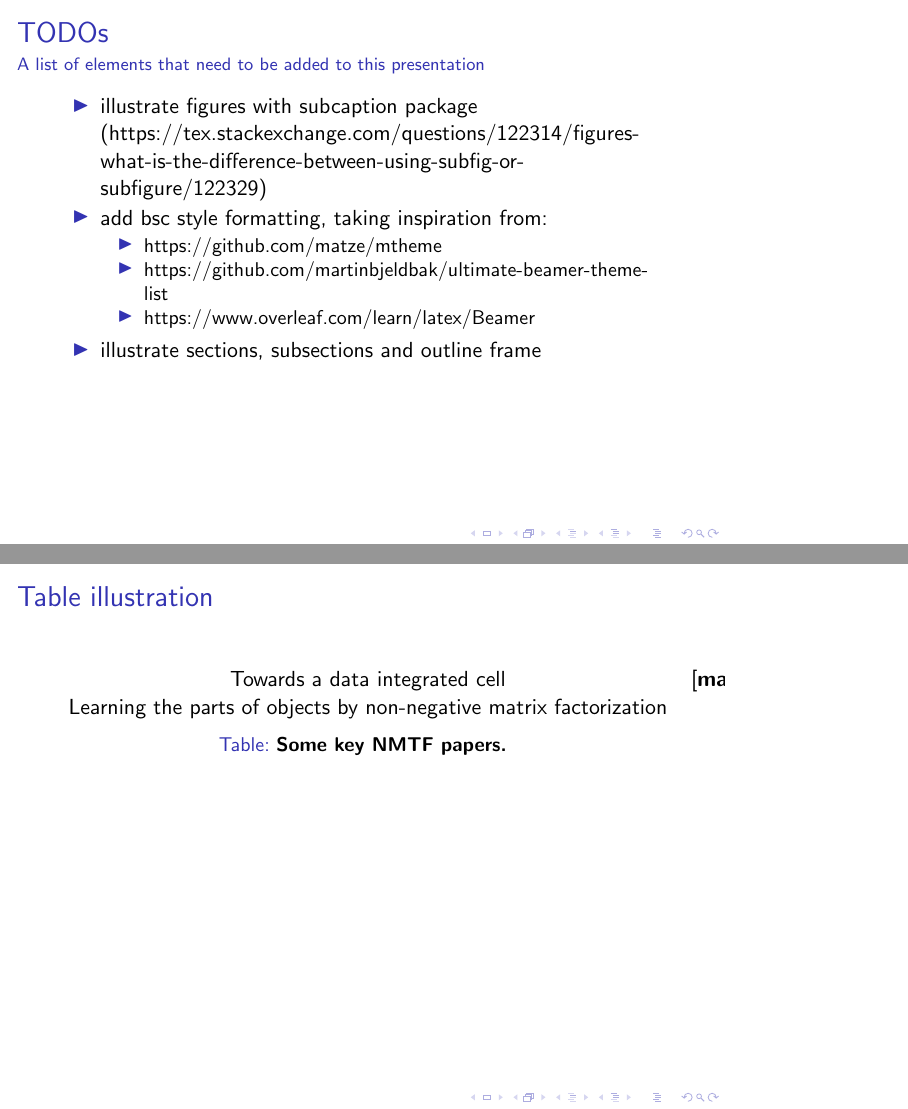
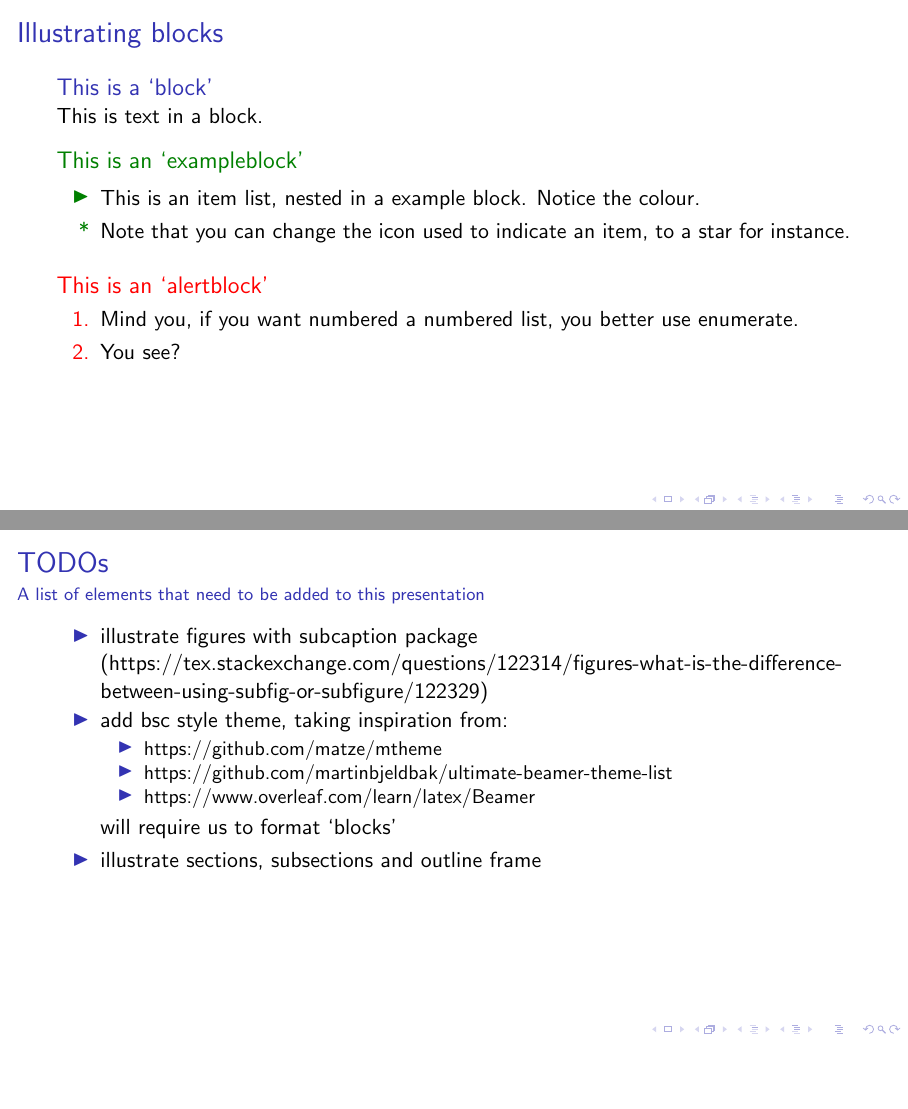
Before and after one commit to samwindels/phd_supervision, LaTeX slides (resources/research_skills/presenting/tex_template/presentation_template.tex): pages 4 and 5 of 6 before the commit and pages 4 and 5 of 7 after it, joined at a grey line, the shorter picture padded with empty space. Compiled offline with pdfLaTeX.

Commit message:
block formatting

```diff
--- a/resources/research_skills/presenting/tex_template/presentation_template.tex
+++ b/resources/research_skills/presenting/tex_template/presentation_template.tex
@@ -1,11 +1,6 @@
-\documentclass{beamer}
+\documentclass[aspectratio=169]{beamer} % Other possible aspect ratios: 1610, 149, 54, 43 and 32. Default: 43.
 
 \usepackage{sams_macros_and_formatting}
-
-
-
-
-
 
 %% BIBLIOGRAPHY
 % Add file containing references, to be rendered with biblatex.
@@ -15,7 +10,7 @@
 %Information to be included in the title page:
 \title{This is a LaTex presentation template }
 \author{Sam Windels}
-\institute{College of Lore}
+\institute{Barcelona Supercomputing Centre}
 \date{2021}
 
 \begin{document}
@@ -46,16 +43,40 @@ of the most frequently used macros.
 \end{frame}
 
 \begin{frame}[t]
+	\frametitle{Illustrating blocks}
+
+	\begin{block}{This is a `block'}
+		This is text in a block.
+	\end{block}
+
+	\begin{exampleblock}{This is an `exampleblock'}
+		\begin{itemize}
+			\item This is an item list, nested in a example block. Notice the colour.
+			\item[*] Note that you can change the icon used to indicate an item, to a star for instance.
+		\end{itemize}
+	\end{exampleblock}
+
+	\begin{alertblock}{This is an `alertblock'}
+		\begin{enumerate}
+			\item Mind you, if you want numbered a numbered list, you better use enumerate.
+			\item You see?
+		\end{enumerate}
+	\end{alertblock}
+
+\end{frame}
+
+\begin{frame}[t]
 	\frametitle{TODOs}
 	\framesubtitle{A list of elements that need to be added to this presentation}
 	\begin{itemize}
 		\item illustrate figures with subcaption package (https://tex.stackexchange.com/questions/122314/figures-what-is-the-difference-between-using-subfig-or-subfigure/122329)
-		\item add bsc style formatting, taking inspiration from:
+		\item add bsc style theme, taking inspiration from:
 		\begin{itemize}
 			\item https://github.com/matze/mtheme
-				\item https://github.com/martinbjeldbak/ultimate-beamer-theme-list
-				\item https://www.overleaf.com/learn/latex/Beamer
-			\end{itemize}
+			\item https://github.com/martinbjeldbak/ultimate-beamer-theme-list
+			\item https://www.overleaf.com/learn/latex/Beamer
+		\end{itemize}
+		will require us to format `blocks'
 	\item illustrate sections, subsections and outline frame
 	\end{itemize}
 \end{frame}
```
Also changed, not shown: resources/research_skills/presenting/tex_template/presentation_template.tex (14 more changed lines).
